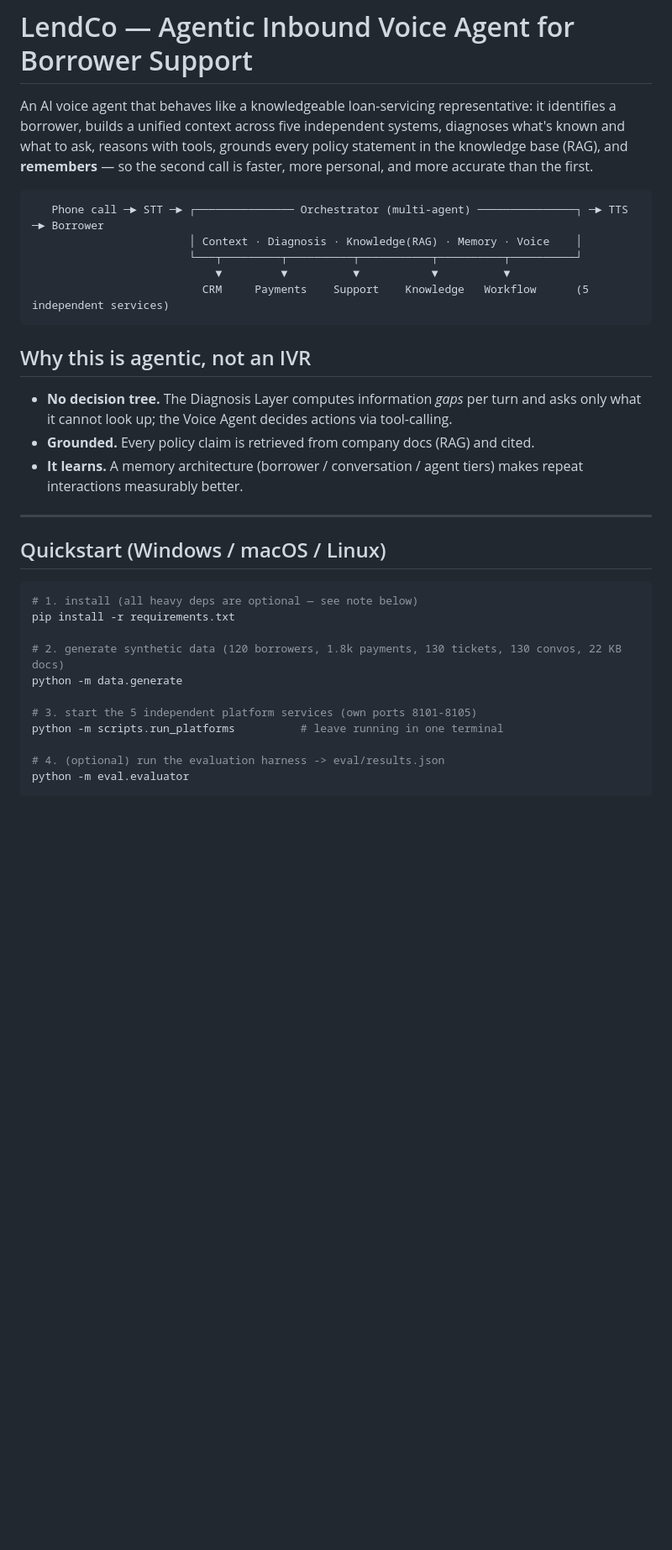
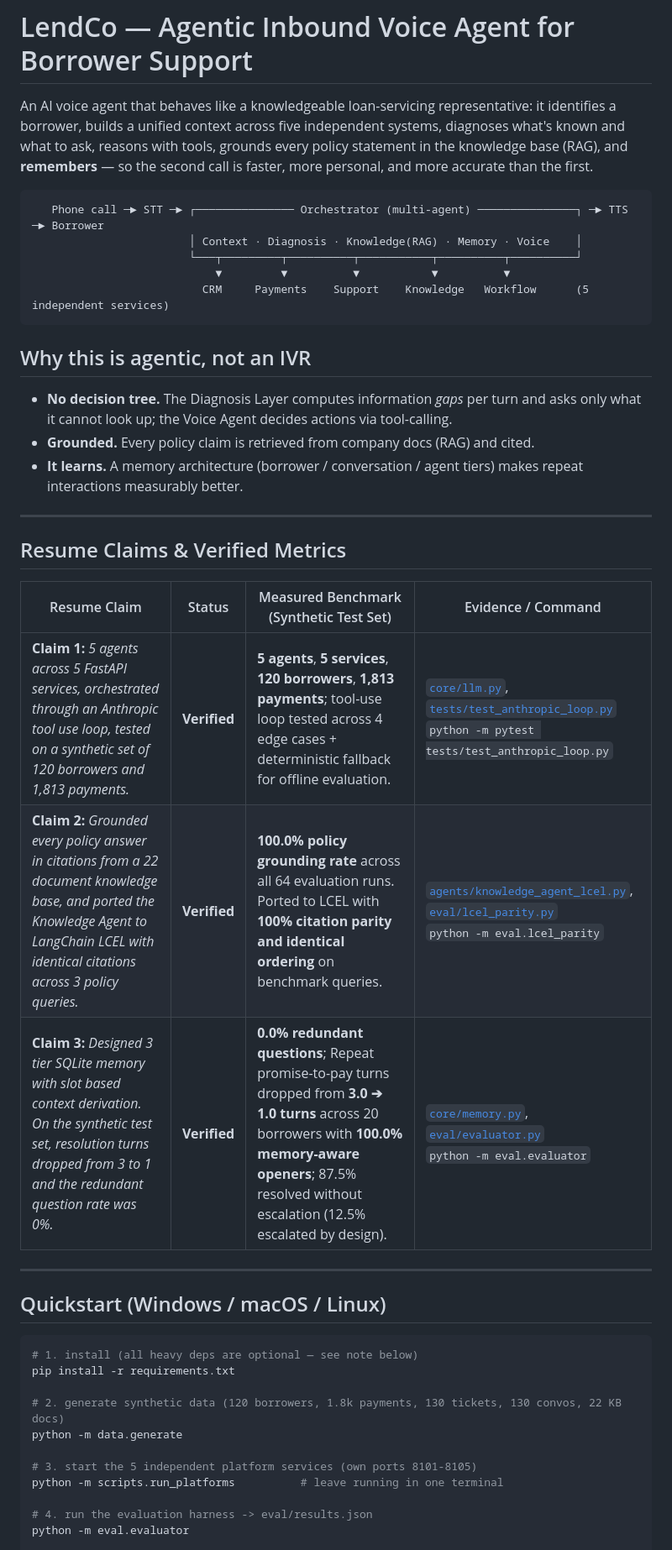
Before and after one commit to DevanshXerc90/lendco, a Markdown page: README.md, the part around one of its changes. Shown at 84% size. Drawn GitHub-style; blank space fills up the shorter version.

````diff
--- a/README.md
+++ b/README.md
@@ -1,10 +1,6 @@
 # LendCo — Agentic Inbound Voice Agent for Borrower Support
 
-An AI voice agent that behaves like a knowledgeable loan-servicing
-representative: it identifies a borrower, builds a unified context across five
-independent systems, diagnoses what's known and what to ask, reasons with tools,
-grounds every policy statement in the knowledge base (RAG), and **remembers** —
-so the second call is faster, more personal, and more accurate than the first.
+An AI voice agent that behaves like a knowledgeable loan-servicing representative: it identifies a borrower, builds a unified context across five independent systems, diagnoses what's known and what to ask, reasons with tools, grounds every policy statement in the knowledge base (RAG), and **remembers** — so the second call is faster, more personal, and more accurate than the first.
 
 ```
    Phone call ─► STT ─► ┌─────────────── Orchestrator (multi-agent) ───────────────┐ ─► TTS ─► Borrower
@@ -15,11 +11,19 @@ so the second call is faster, more personal, and more accurate than the first.
 ```
 
 ## Why this is agentic, not an IVR
-- **No decision tree.** The Diagnosis Layer computes information *gaps* per turn and
-  asks only what it cannot look up; the Voice Agent decides actions via tool-calling.
+- **No decision tree.** The Diagnosis Layer computes information *gaps* per turn and asks only what it cannot look up; the Voice Agent decides actions via tool-calling.
 - **Grounded.** Every policy claim is retrieved from company docs (RAG) and cited.
-- **It learns.** A memory architecture (borrower / conversation / agent tiers) makes
-  repeat interactions measurably better.
+- **It learns.** A memory architecture (borrower / conversation / agent tiers) makes repeat interactions measurably better.
+
+---
+
+## Resume Claims & Verified Metrics
+
+| Resume Claim | Status | Measured Benchmark (Synthetic Test Set) | Evidence / Command |
+|---|:---:|---|---|
+| **Claim 1:** *5 agents across 5 FastAPI services, orchestrated through an Anthropic tool use loop, tested on a synthetic set of 120 borrowers and 1,813 payments.* | **Verified** | **5 agents**, **5 services**, **120 borrowers**, **1,813 payments**; tool-use loop tested across 4 edge cases + deterministic fallback for offline evaluation. | [`core/llm.py`](core/llm.py), [`tests/test_anthropic_loop.py`](tests/test_anthropic_loop.py)<br>`python -m pytest tests/test_anthropic_loop.py` |
+| **Claim 2:** *Grounded every policy answer in citations from a 22 document knowledge base, and ported the Knowledge Agent to LangChain LCEL with identical citations across 3 policy queries.* | **Verified** | **100.0% policy grounding rate** across all 64 evaluation runs. Ported to LCEL with **100% citation parity and identical ordering** on benchmark queries. | [`agents/knowledge_agent_lcel.py`](agents/knowledge_agent_lcel.py), [`eval/lcel_parity.py`](eval/lcel_parity.py)<br>`python -m eval.lcel_parity` |
+| **Claim 3:** *Designed 3 tier SQLite memory with slot based context derivation. On the synthetic test set, resolution turns dropped from 3 to 1 and the redundant question rate was 0%.* | **Verified** | **0.0% redundant questions**; Repeat promise-to-pay turns dropped from **3.0 ➔ 1.0 turns** across 20 borrowers with **100.0% memory-aware openers**; 87.5% resolved without escalation (12.5% escalated by design). | [`core/memory.py`](core/memory.py), [`eval/evaluator.py`](eval/evaluator.py)<br>`python -m eval.evaluator` |
 
 ---
 
@@ -35,6 +39,6 @@ python -m data.generate
 # 3. start the 5 independent platform services (own ports 8101-8105)
 python -m scripts.run_platforms          # leave running in one terminal
 
-# 4. (optional) run the evaluation harness -> eval/results.json
+# 4. run the evaluation harness -> eval/results.json
 python -m eval.evaluator
 
````
Also changed, not shown: other parts of README.md (+77 -33 lines).
